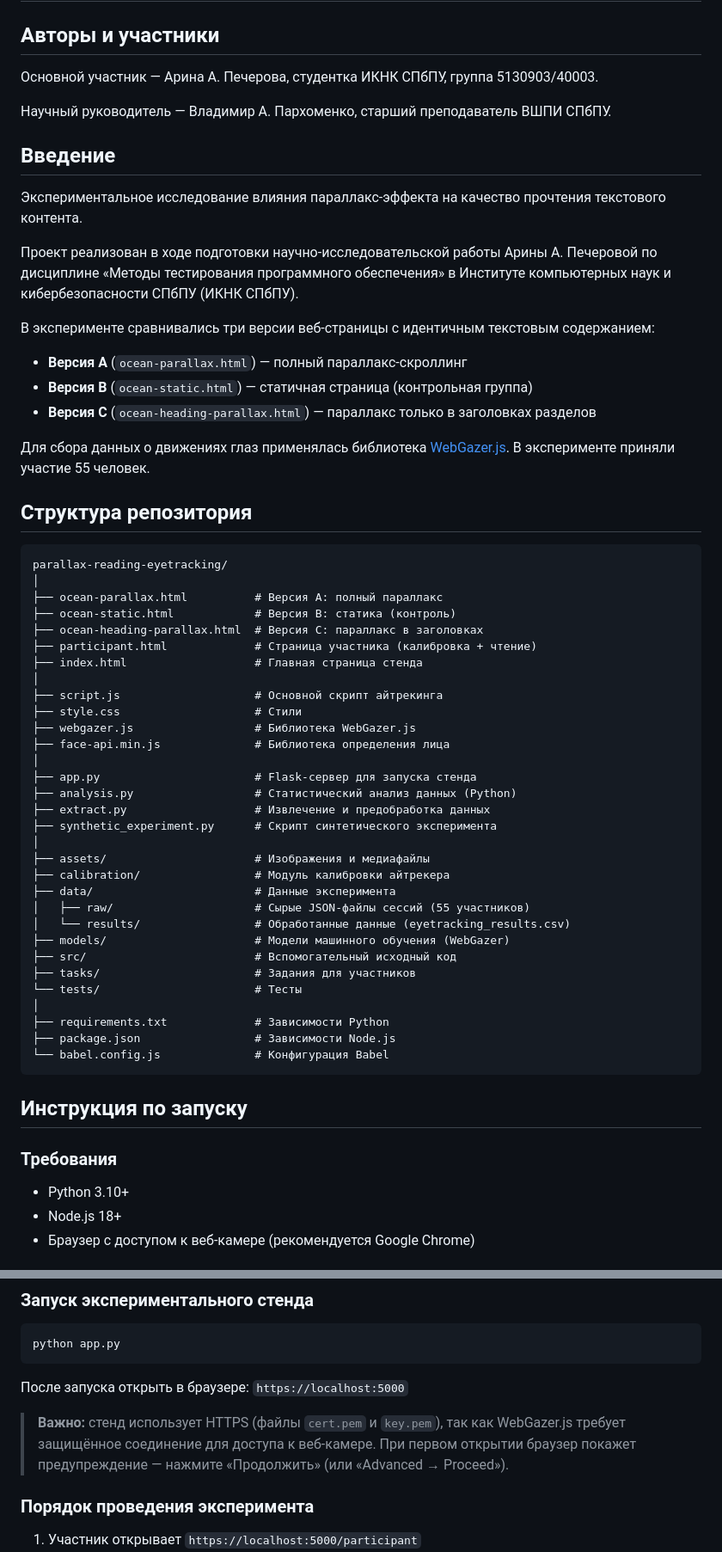
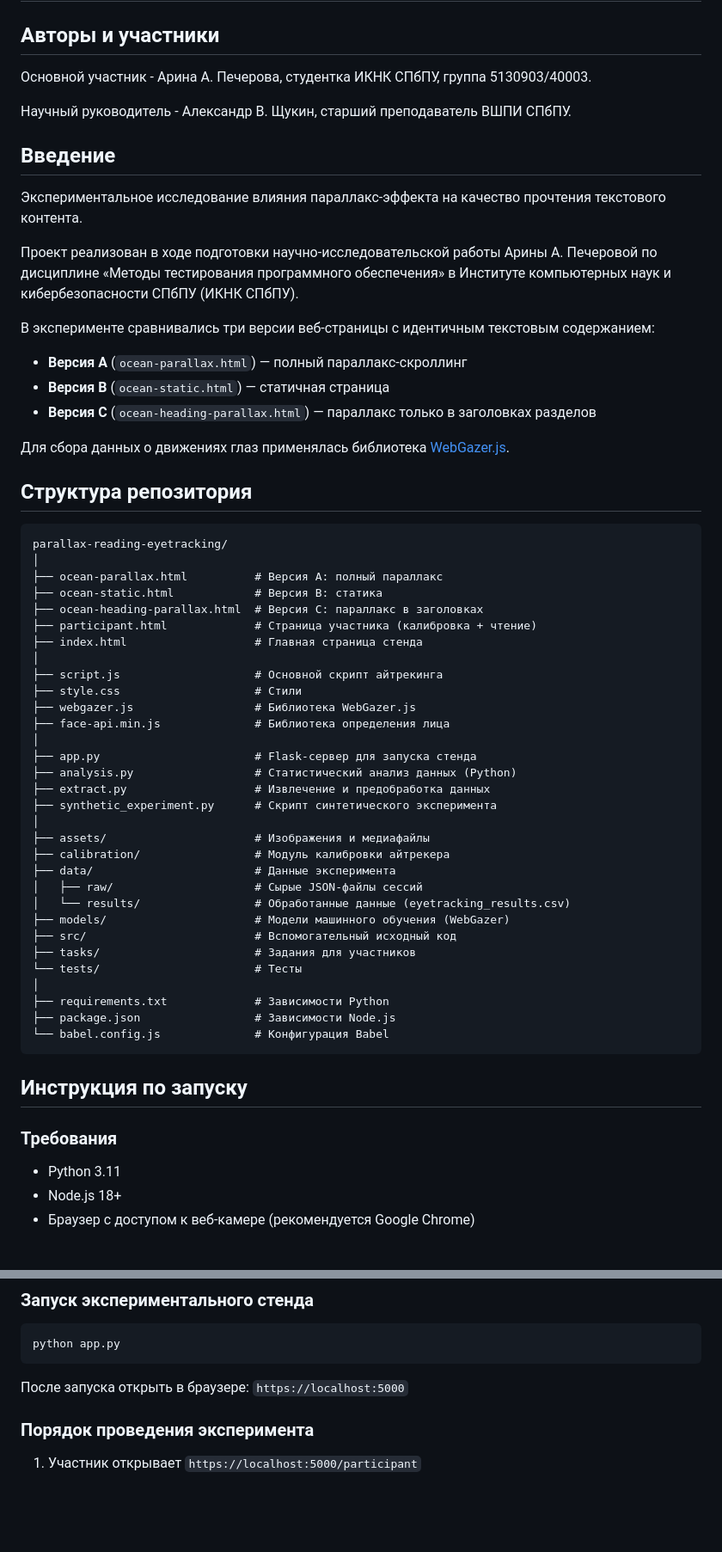
Before and after one commit to arinapecherova-bot/parallax-reading-eyetracking, a Markdown page: README.md, 2 parts joined by grey strips. Shown at 86% size. Rendered like a GitHub page; blank space fills up the shorter version.

````diff
--- a/README.md
+++ b/README.md
@@ -2,9 +2,9 @@
 
 ## Авторы и участники
 
-Основной участник — Арина А. Печерова, студентка ИКНК СПбПУ, группа 5130903/40003.
+Основной участник - Арина А. Печерова, студентка ИКНК СПбПУ, группа 5130903/40003.
 
-Научный руководитель — Владимир А. Пархоменко, старший преподаватель ВШПИ СПбПУ.
+Научный руководитель - Александр В. Щукин, старший преподаватель ВШПИ СПбПУ.
 
 ## Введение
 
@@ -14,10 +14,10 @@
 
 В эксперименте сравнивались три версии веб-страницы с идентичным текстовым содержанием:
 - **Версия A** (`ocean-parallax.html`) — полный параллакс-скроллинг
-- **Версия B** (`ocean-static.html`) — статичная страница (контрольная группа)
+- **Версия B** (`ocean-static.html`) — статичная страница
 - **Версия C** (`ocean-heading-parallax.html`) — параллакс только в заголовках разделов
 
-Для сбора данных о движениях глаз применялась библиотека [WebGazer.js](https://webgazer.cs.brown.edu/). В эксперименте приняли участие 55 человек.
+Для сбора данных о движениях глаз применялась библиотека [WebGazer.js](https://webgazer.cs.brown.edu/).
 
 ## Структура репозитория
 
@@ -25,7 +25,7 @@
 parallax-reading-eyetracking/
 │
 ├── ocean-parallax.html          # Версия A: полный параллакс
-├── ocean-static.html            # Версия B: статика (контроль)
+├── ocean-static.html            # Версия B: статика
 ├── ocean-heading-parallax.html  # Версия C: параллакс в заголовках
 ├── participant.html             # Страница участника (калибровка + чтение)
 ├── index.html                   # Главная страница стенда
@@ -43,7 +43,7 @@ parallax-reading-eyetracking/
 ├── assets/                      # Изображения и медиафайлы
 ├── calibration/                 # Модуль калибровки айтрекера
 ├── data/                        # Данные эксперимента
-│   ├── raw/                     # Сырые JSON-файлы сессий (55 участников)
+│   ├── raw/                     # Сырые JSON-файлы сессий
 │   └── results/                 # Обработанные данные (eyetracking_results.csv)
 ├── models/                      # Модели машинного обучения (WebGazer)
 ├── src/                         # Вспомогательный исходный код
@@ -59,7 +59,7 @@ parallax-reading-eyetracking/
 
 ### Требования
 
-- Python 3.10+
+- Python 3.11
 - Node.js 18+
 - Браузер с доступом к веб-камере (рекомендуется Google Chrome)
 
@@ -80,8 +80,6 @@ python app.py
 ```
 
 После запуска открыть в браузере: `https://localhost:5000`
-
-> **Важно:** стенд использует HTTPS (файлы `cert.pem` и `key.pem`), так как WebGazer.js требует защищённое соединение для доступа к веб-камере. При первом открытии браузер покажет предупреждение — нажмите «Продолжить» (или «Advanced → Proceed»).
 
 ### Порядок проведения эксперимента
 
````
